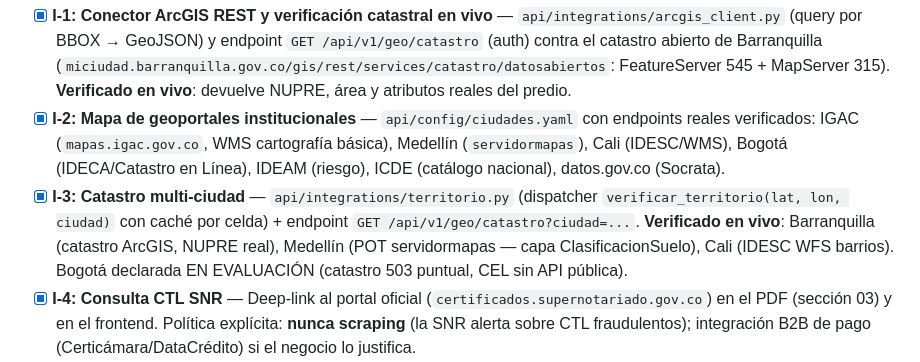
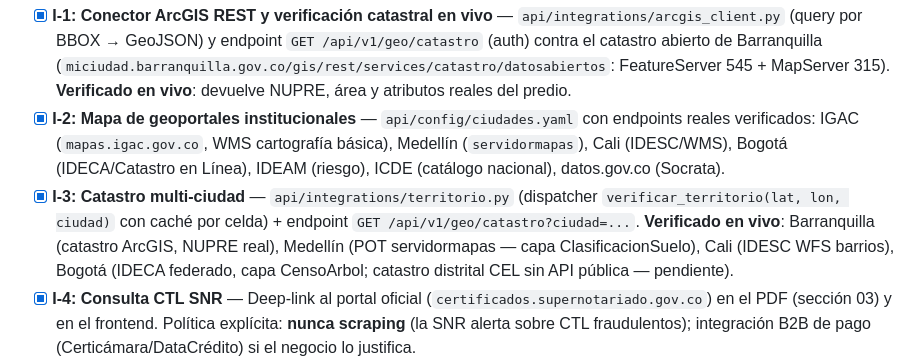
Before and after one commit to alissduran/arhiax-RE, a Markdown page: README_PLAN.md, the part around the change. Rendered like a GitHub page.

Commit message:
docs: I-3 completo — 4 ciudades verifican en vivo (Bogotá via IDECA)

```diff
--- a/README_PLAN.md
+++ b/README_PLAN.md
@@ -80,7 +80,7 @@ Investigación de endpoints reales: `docs/auditorias/` + informe `informe_geoser
 
 - [x] **I-1: Conector ArcGIS REST y verificación catastral en vivo** — `api/integrations/arcgis_client.py` (query por BBOX → GeoJSON) y endpoint `GET /api/v1/geo/catastro` (auth) contra el catastro abierto de Barranquilla (`miciudad.barranquilla.gov.co/gis/rest/services/catastro/datosabiertos`: FeatureServer 545 + MapServer 315). **Verificado en vivo**: devuelve NUPRE, área y atributos reales del predio.
 - [x] **I-2: Mapa de geoportales institucionales** — `api/config/ciudades.yaml` con endpoints reales verificados: IGAC (`mapas.igac.gov.co`, WMS cartografía básica), Medellín (`servidormapas`), Cali (IDESC/WMS), Bogotá (IDECA/Catastro en Línea), IDEAM (riesgo), ICDE (catálogo nacional), datos.gov.co (Socrata).
-- [x] **I-3: Catastro multi-ciudad** — `api/integrations/territorio.py` (dispatcher `verificar_territorio(lat, lon, ciudad)` con caché por celda) + endpoint `GET /api/v1/geo/catastro?ciudad=...`. **Verificado en vivo**: Barranquilla (catastro ArcGIS, NUPRE real), Medellín (POT servidormapas — capa ClasificacionSuelo), Cali (IDESC WFS barrios). Bogotá declarada EN EVALUACIÓN (catastro 503 puntual, CEL sin API pública).
+- [x] **I-3: Catastro multi-ciudad** — `api/integrations/territorio.py` (dispatcher `verificar_territorio(lat, lon, ciudad)` con caché por celda) + endpoint `GET /api/v1/geo/catastro?ciudad=...`. **Verificado en vivo**: Barranquilla (catastro ArcGIS, NUPRE real), Medellín (POT servidormapas — capa ClasificacionSuelo), Cali (IDESC WFS barrios), Bogotá (IDECA federado, capa CensoArbol; catastro distrital CEL sin API pública — pendiente).
 - [x] **I-4: Consulta CTL SNR** — Deep-link al portal oficial (`certificados.supernotariado.gov.co`) en el PDF (sección 03) y en el frontend. Política explícita: **nunca scraping** (la SNR alerta sobre CTL fraudulentos); integración B2B de pago (Certicámara/DataCrédito) si el negocio lo justifica.
 - [ ] **I-5: Verificación SARLAFT real** — Pendiente: requiere la plataforma de listas restrictivas del cliente (OFAC/UIAF/WorldCheck). El módulo actual genera la ficha estructural con hashes y declara `PENDIENTE_VERIFICACION_EXTERNA` de forma honesta.
 - [x] **I-6: Trazabilidad en el dictamen** — Sección **4.1B "Verificación Catastral en Vivo"** en el PDF: estado CONSULTADA/NO DISPONIBLE + NUPRE + fuente/timestamp (vía `api/integrations/catastro_live.py`, con caché por celda y timeout corto; nunca rompe el PDF).
```
